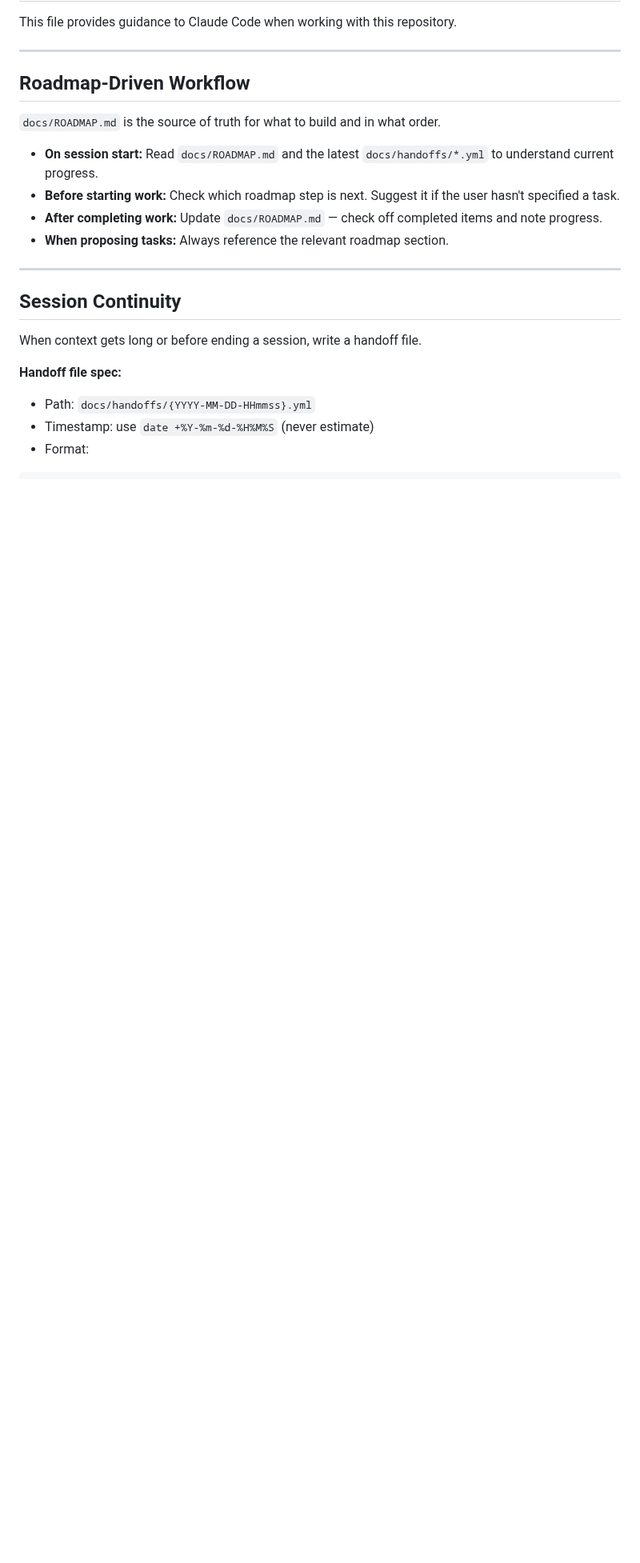
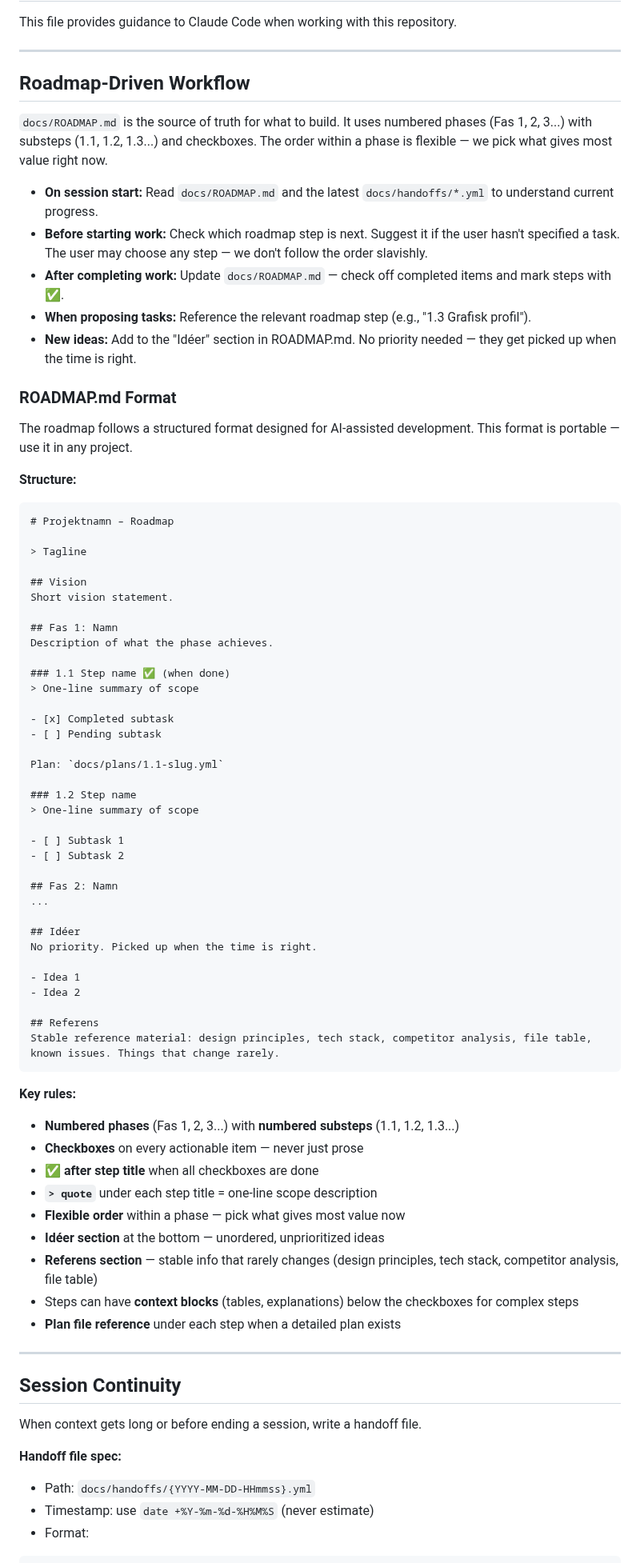
Before and after one commit to jarnesjo/odlingsguiden, a Markdown page: CLAUDE.md, the part around one of its changes. Shown at 80% size. GitHub-like rendering; blank space fills up the shorter version.

````diff
--- a/CLAUDE.md
+++ b/CLAUDE.md
@@ -6,12 +6,69 @@ This file provides guidance to Claude Code when working with this repository.
 
 ## Roadmap-Driven Workflow
 
-`docs/ROADMAP.md` is the source of truth for what to build and in what order.
+`docs/ROADMAP.md` is the source of truth for what to build. It uses numbered phases (Fas 1, 2, 3...) with substeps (1.1, 1.2, 1.3...) and checkboxes. The order within a phase is flexible — we pick what gives most value right now.
 
 - **On session start:** Read `docs/ROADMAP.md` and the latest `docs/handoffs/*.yml` to understand current progress.
-- **Before starting work:** Check which roadmap step is next. Suggest it if the user hasn't specified a task.
-- **After completing work:** Update `docs/ROADMAP.md` — check off completed items and note progress.
-- **When proposing tasks:** Always reference the relevant roadmap section.
+- **Before starting work:** Check which roadmap step is next. Suggest it if the user hasn't specified a task. The user may choose any step — we don't follow the order slavishly.
+- **After completing work:** Update `docs/ROADMAP.md` — check off completed items and mark steps with ✅.
+- **When proposing tasks:** Reference the relevant roadmap step (e.g., "1.3 Grafisk profil").
+- **New ideas:** Add to the "Idéer" section in ROADMAP.md. No priority needed — they get picked up when the time is right.
+
+### ROADMAP.md Format
+
+The roadmap follows a structured format designed for AI-assisted development. This format is portable — use it in any project.
+
+**Structure:**
+
+```markdown
+# Projektnamn – Roadmap
+
+> Tagline
+
+## Vision
+Short vision statement.
+
+## Fas 1: Namn
+Description of what the phase achieves.
+
+### 1.1 Step name ✅ (when done)
+> One-line summary of scope
+
+- [x] Completed subtask
+- [ ] Pending subtask
+
+Plan: `docs/plans/1.1-slug.yml`
+
+### 1.2 Step name
+> One-line summary of scope
+
+- [ ] Subtask 1
+- [ ] Subtask 2
+
+## Fas 2: Namn
+...
+
+## Idéer
+No priority. Picked up when the time is right.
+
+- Idea 1
+- Idea 2
+
+## Referens
+Stable reference material: design principles, tech stack, competitor analysis, file table, known issues. Things that change rarely.
+```
+
+**Key rules:**
+
+- **Numbered phases** (Fas 1, 2, 3...) with **numbered substeps** (1.1, 1.2, 1.3...)
+- **Checkboxes** on every actionable item — never just prose
+- **✅ after step title** when all checkboxes are done
+- **`> quote`** under each step title = one-line scope description
+- **Flexible order** within a phase — pick what gives most value now
+- **Idéer section** at the bottom — unordered, unprioritized ideas
+- **Referens section** — stable info that rarely changes (design principles, tech stack, competitor analysis, file table)
+- Steps can have **context blocks** (tables, explanations) below the checkboxes for complex steps
+- **Plan file reference** under each step when a detailed plan exists
 
 ---
 
````
Also changed, not shown: other parts of CLAUDE.md (+28 -7 lines).
